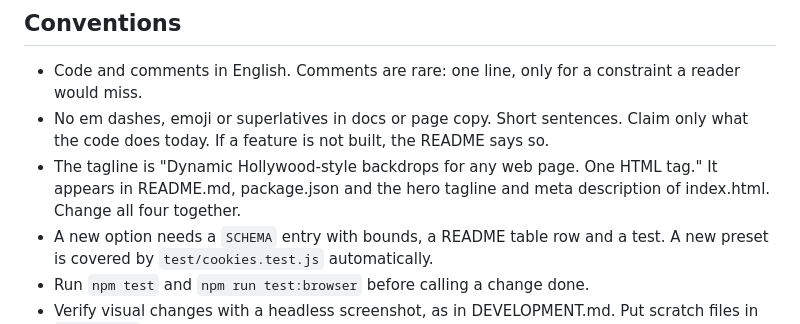
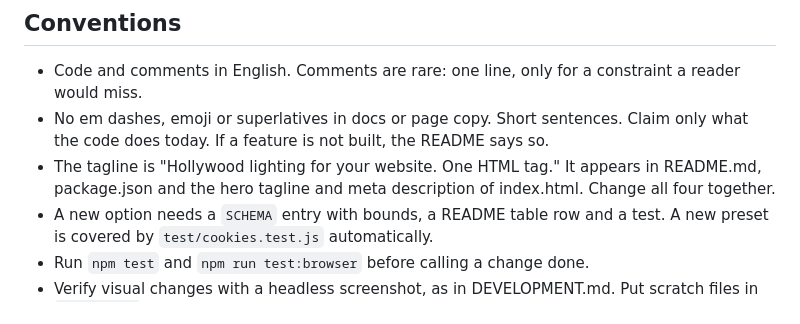
Before and after one commit to thevangelist/tinseltown, a Markdown page: CLAUDE.md, the part around the change. Rendered like a GitHub page.

```diff
--- a/CLAUDE.md
+++ b/CLAUDE.md
@@ -36,7 +36,7 @@ wall in one WebGL2 fragment shader. Plain ES modules. No build step. No runtime
 - Code and comments in English. Comments are rare: one line, only for a constraint a reader would miss.
 - No em dashes, emoji or superlatives in docs or page copy. Short sentences. Claim only what the code does today.
   If a feature is not built, the README says so.
-- The tagline is "Dynamic Hollywood-style backdrops for any web page. One HTML tag." It appears in README.md, package.json
+- The tagline is "Hollywood lighting for your website. One HTML tag." It appears in README.md, package.json
   and the hero tagline and meta description of index.html. Change all four together.
 - A new option needs a `SCHEMA` entry with bounds, a README table row and a test. A new preset is covered by
   `test/cookies.test.js` automatically.
```
Also changed, not shown: README.md (+1 -1 lines), docs/hero.jpg, docs/social.png, 4 other files.
